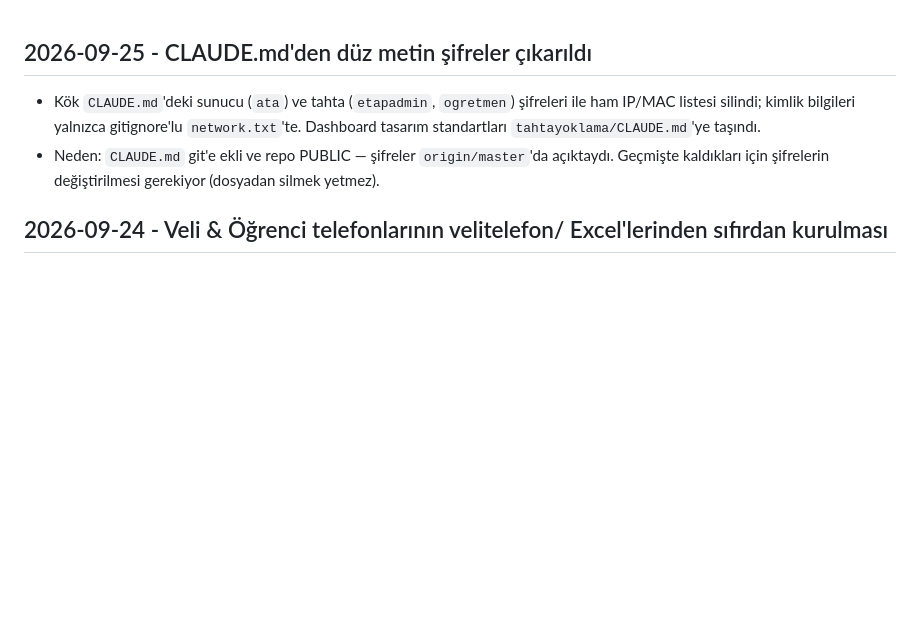
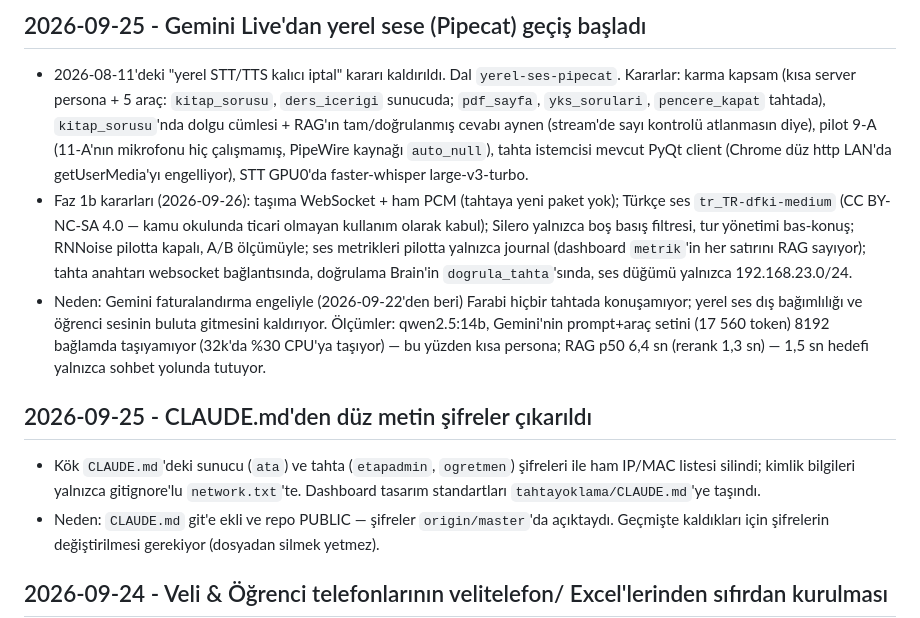
Before and after one commit to atakanunver/yenifarabi, a Markdown page: DECISIONS.md, the part around the change. Drawn GitHub-style; blank space fills up the shorter version.

Commit message:
docs: yerel sese gecis - CLAUDE.md kalici iptal maddesi kaldirildi, kararlar DECISIONS.md'de
Co-Authored-By: Claude Opus 5.5 <noreply@anthropic.com>

```diff
--- a/DECISIONS.md
+++ b/DECISIONS.md
@@ -1,3 +1,8 @@
+## 2026-09-25 - Gemini Live'dan yerel sese (Pipecat) geçiş başladı
+- 2026-08-11'deki "yerel STT/TTS kalıcı iptal" kararı kaldırıldı. Dal `yerel-ses-pipecat`. Kararlar: karma kapsam (kısa server persona + 5 araç: `kitap_sorusu`, `ders_icerigi` sunucuda; `pdf_sayfa`, `yks_sorulari`, `pencere_kapat` tahtada), `kitap_sorusu`'nda dolgu cümlesi + RAG'ın tam/doğrulanmış cevabı aynen (stream'de sayı kontrolü atlanmasın diye), pilot 9-A (11-A'nın mikrofonu hiç çalışmamış, PipeWire kaynağı `auto_null`), tahta istemcisi mevcut PyQt client (Chrome düz http LAN'da getUserMedia'yı engelliyor), STT GPU0'da faster-whisper large-v3-turbo.
+- Faz 1b kararları (2026-09-26): taşıma WebSocket + ham PCM (tahtaya yeni paket yok); Türkçe ses `tr_TR-dfki-medium` (CC BY-NC-SA 4.0 — kamu okulunda ticari olmayan kullanım olarak kabul); Silero yalnızca boş basış filtresi, tur yönetimi bas-konuş; RNNoise pilotta kapalı, A/B ölçümüyle; ses metrikleri pilotta yalnızca journal (dashboard `metrik`'in her satırını RAG sayıyor); tahta anahtarı websocket bağlantısında, doğrulama Brain'in `dogrula_tahta`'sında, ses düğümü yalnızca 192.168.23.0/24.
+- Neden: Gemini faturalandırma engeliyle (2026-09-22'den beri) Farabi hiçbir tahtada konuşamıyor; yerel ses dış bağımlılığı ve öğrenci sesinin buluta gitmesini kaldırıyor. Ölçümler: qwen2.5:14b, Gemini'nin prompt+araç setini (17 560 token) 8192 bağlamda taşıyamıyor (32k'da %30 CPU'ya taşıyor) — bu yüzden kısa persona; RAG p50 6,4 sn (rerank 1,3 sn) — 1,5 sn hedefi yalnızca sohbet yolunda tutuyor.
+
 ## 2026-09-25 - CLAUDE.md'den düz metin şifreler çıkarıldı
 - Kök `CLAUDE.md`'deki sunucu (`ata`) ve tahta (`etapadmin`, `ogretmen`) şifreleri ile ham IP/MAC listesi silindi; kimlik bilgileri yalnızca gitignore'lu `network.txt`'te. Dashboard tasarım standartları `tahtayoklama/CLAUDE.md`'ye taşındı.
 - Neden: `CLAUDE.md` git'e ekli ve repo PUBLIC — şifreler `origin/master`'da açıktaydı. Geçmişte kaldıkları için şifrelerin değiştirilmesi gerekiyor (dosyadan silmek yetmez).
```
Also changed, not shown: CLAUDE.md (+16 -7 lines).
